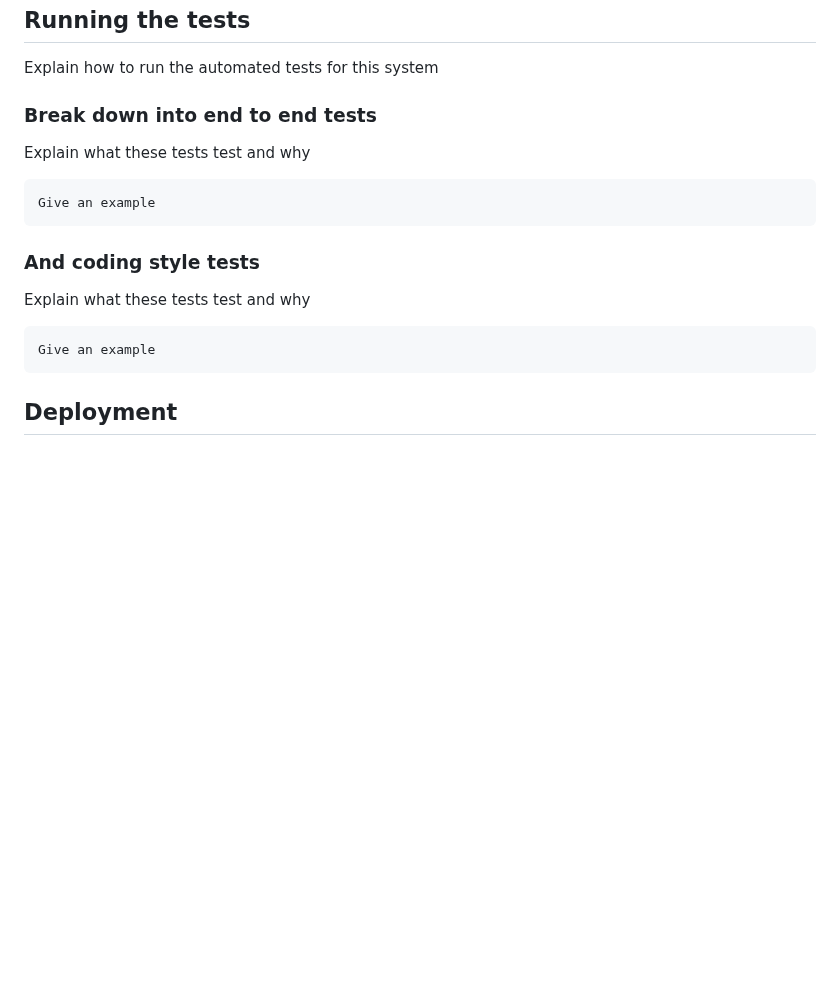
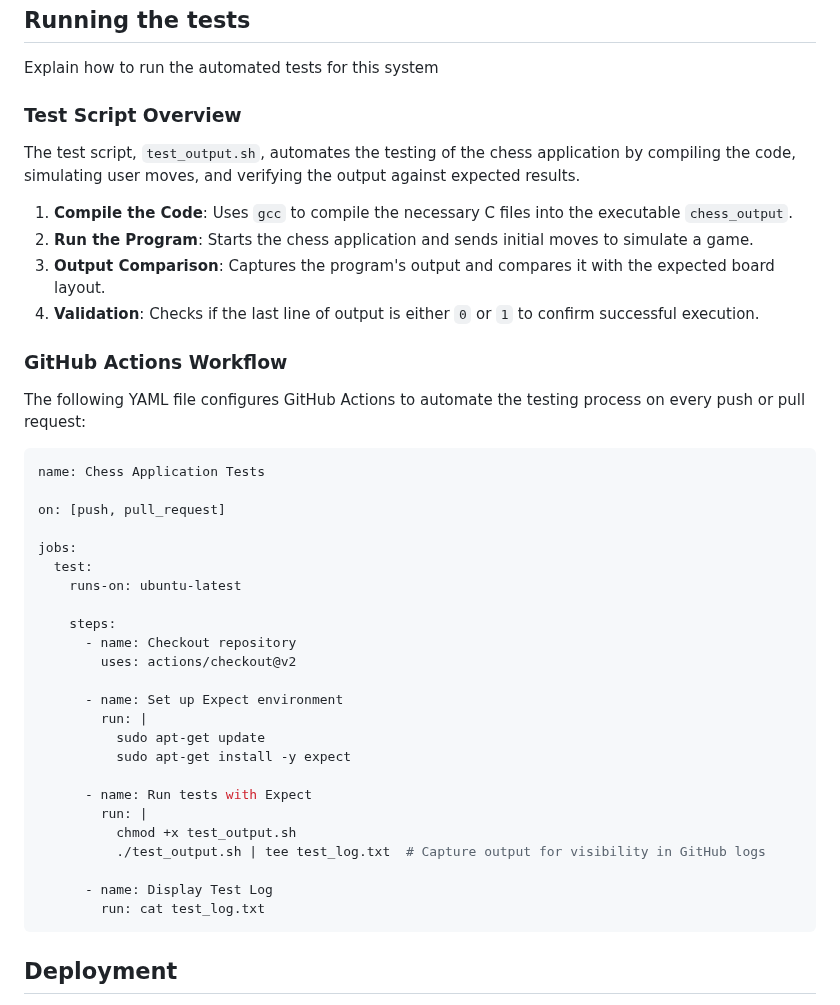
Before and after one commit to Ekinsley02/Chess-CS386, a Markdown page: README.md, the part around the change. Drawn GitHub-style; blank space fills up the shorter version.

````diff
--- a/README.md
+++ b/README.md
@@ -48,20 +48,44 @@ See steps below for a example compile and test run
 
 Explain how to run the automated tests for this system
 
-### Break down into end to end tests
+### Test Script Overview
 
-Explain what these tests test and why
+The test script, `test_output.sh`, automates the testing of the chess application by compiling the code, simulating user moves, and verifying the output against expected results.
 
-```
-Give an example
-```
+1. **Compile the Code**: Uses `gcc` to compile the necessary C files into the executable `chess_output`.
+2. **Run the Program**: Starts the chess application and sends initial moves to simulate a game.
+3. **Output Comparison**: Captures the program's output and compares it with the expected board layout.
+4. **Validation**: Checks if the last line of output is either `0` or `1` to confirm successful execution.
 
-### And coding style tests
+### GitHub Actions Workflow
 
-Explain what these tests test and why
+The following YAML file configures GitHub Actions to automate the testing process on every push or pull request:
 
-```
-Give an example
+```yaml
+name: Chess Application Tests
+
+on: [push, pull_request]
+
+jobs:
+  test:
+    runs-on: ubuntu-latest
+
+    steps:
+      - name: Checkout repository
+        uses: actions/checkout@v2
+
+      - name: Set up Expect environment
+        run: |
+          sudo apt-get update
+          sudo apt-get install -y expect
+
+      - name: Run tests with Expect
+        run: |
+          chmod +x test_output.sh
+          ./test_output.sh | tee test_log.txt  # Capture output for visibility in GitHub logs
+
+      - name: Display Test Log
+        run: cat test_log.txt
 ```
 
 ## Deployment
````
